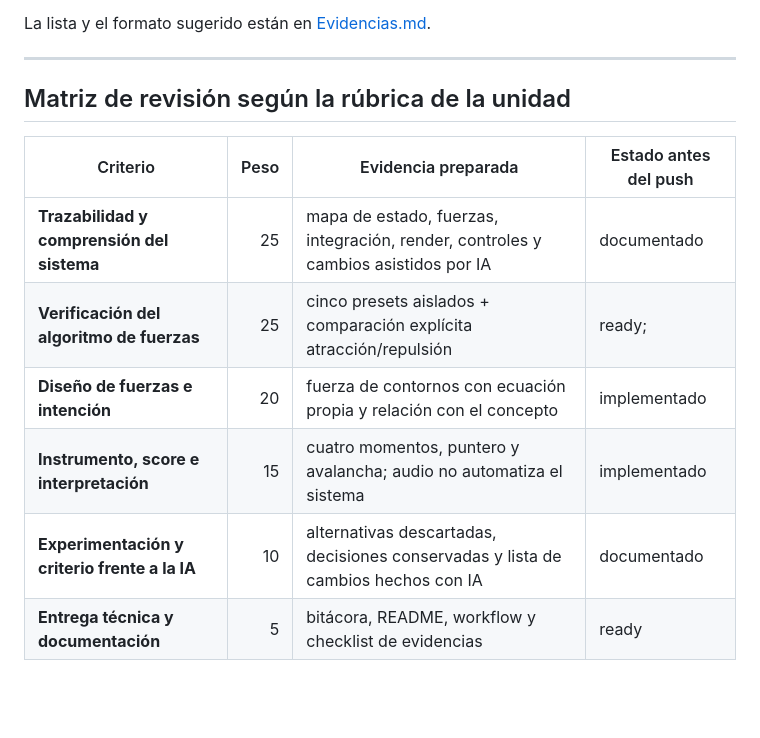
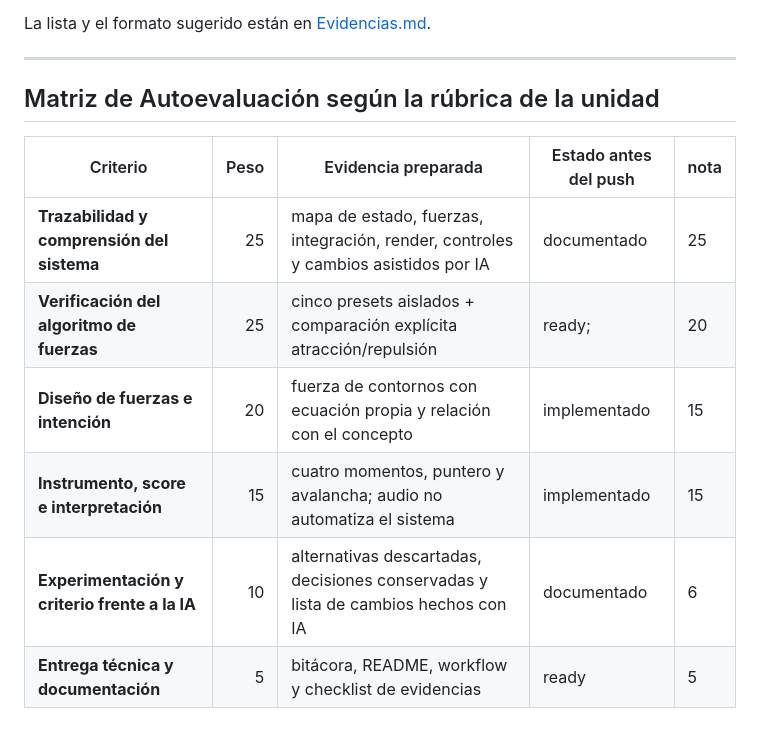
Before and after one commit to Iskandar1320/BitacoraSimulacion2026_2, a Markdown page: Unidad3/RetoDiseño.md, the part around the change. Drawn GitHub-style; blank space fills up the shorter version.

```diff
--- a/Unidad3/RetoDiseño.md
+++ b/Unidad3/RetoDiseño.md
@@ -254,13 +254,13 @@ La lista y el formato sugerido están en [Evidencias.md](./Evidencias.md).
 
 ---
 
-## Matriz de revisión según la rúbrica de la unidad
+## Matriz de Autoevaluación según la rúbrica de la unidad
 
-| Criterio | Peso | Evidencia preparada | Estado antes del push |
-|---|---:|---|---|
-| **Trazabilidad y comprensión del sistema** | 25 | mapa de estado, fuerzas, integración, render, controles y cambios asistidos por IA | documentado |
-| **Verificación del algoritmo de fuerzas** | 25 | cinco presets aislados + comparación explícita atracción/repulsión | ready; |
-| **Diseño de fuerzas e intención** | 20 | fuerza de contornos con ecuación propia y relación con el concepto | implementado |
-| **Instrumento, score e interpretación** | 15 | cuatro momentos, puntero y avalancha; audio no automatiza el sistema | implementado |
-| **Experimentación y criterio frente a la IA** | 10 | alternativas descartadas, decisiones conservadas y lista de cambios hechos con IA | documentado |
-| **Entrega técnica y documentación** | 5 | bitácora, README, workflow y checklist de evidencias | ready |
+| Criterio | Peso | Evidencia preparada | Estado antes del push | nota |
+|---|---:|---|---| ---|
+| **Trazabilidad y comprensión del sistema** | 25 | mapa de estado, fuerzas, integración, render, controles y cambios asistidos por IA | documentado | 25 |
+| **Verificación del algoritmo de fuerzas** | 25 | cinco presets aislados + comparación explícita atracción/repulsión | ready; | 20 |
+| **Diseño de fuerzas e intención** | 20 | fuerza de contornos con ecuación propia y relación con el concepto | implementado | 15 |
+| **Instrumento, score e interpretación** | 15 | cuatro momentos, puntero y avalancha; audio no automatiza el sistema | implementado | 15 |
+| **Experimentación y criterio frente a la IA** | 10 | alternativas descartadas, decisiones conservadas y lista de cambios hechos con IA | documentado | 6 |
+| **Entrega técnica y documentación** | 5 | bitácora, README, workflow y checklist de evidencias | ready | 5 |
```
